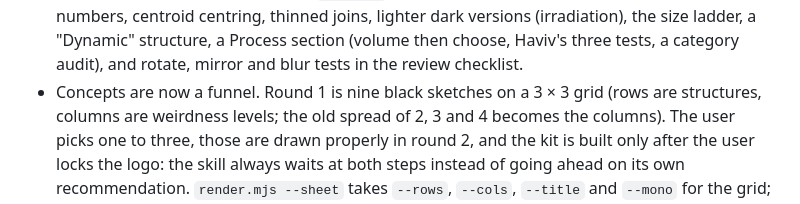
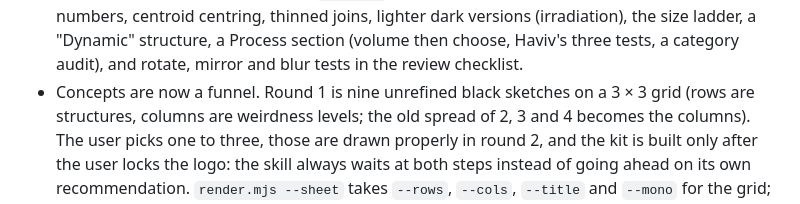
Before and after one commit to mtblck/brand-kit, a Markdown page: CHANGELOG.md, the part around the change. GitHub-like rendering.

```diff
--- a/CHANGELOG.md
+++ b/CHANGELOG.md
@@ -23,7 +23,7 @@
   versions (irradiation), the size ladder, a "Dynamic" structure, a Process
   section (volume then choose, Haviv's three tests, a category audit), and
   rotate, mirror and blur tests in the review checklist.
-- Concepts are now a funnel. Round 1 is nine black sketches on a 3 × 3 grid
+- Concepts are now a funnel. Round 1 is nine unrefined black sketches on a 3 × 3 grid
   (rows are structures, columns are weirdness levels; the old spread of 2, 3
   and 4 becomes the columns). The user picks one to three, those are drawn
   properly in round 2, and the kit is built only after the user locks the
```
Also changed, not shown: README.md (+2 -2 lines), skills/logo/SKILL.md (+2 -2 lines), docs/wren-round-1.png, 2 other files.
